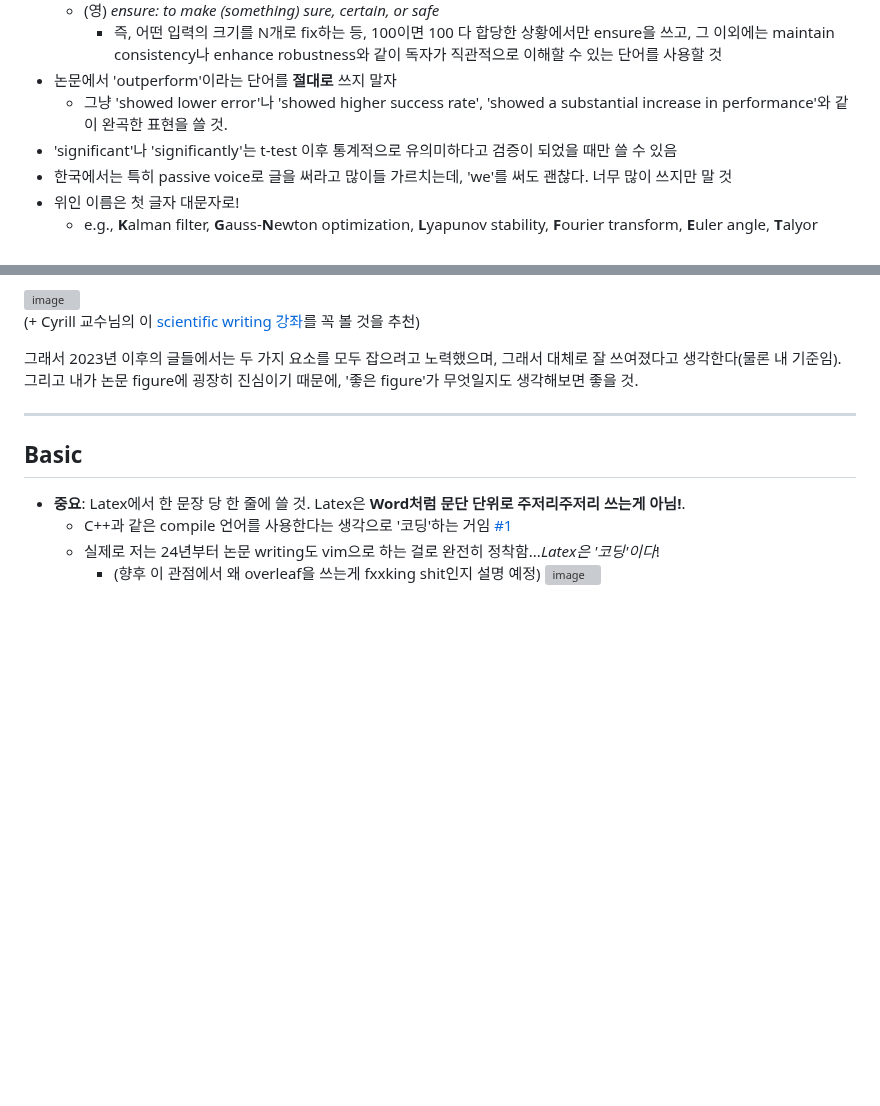
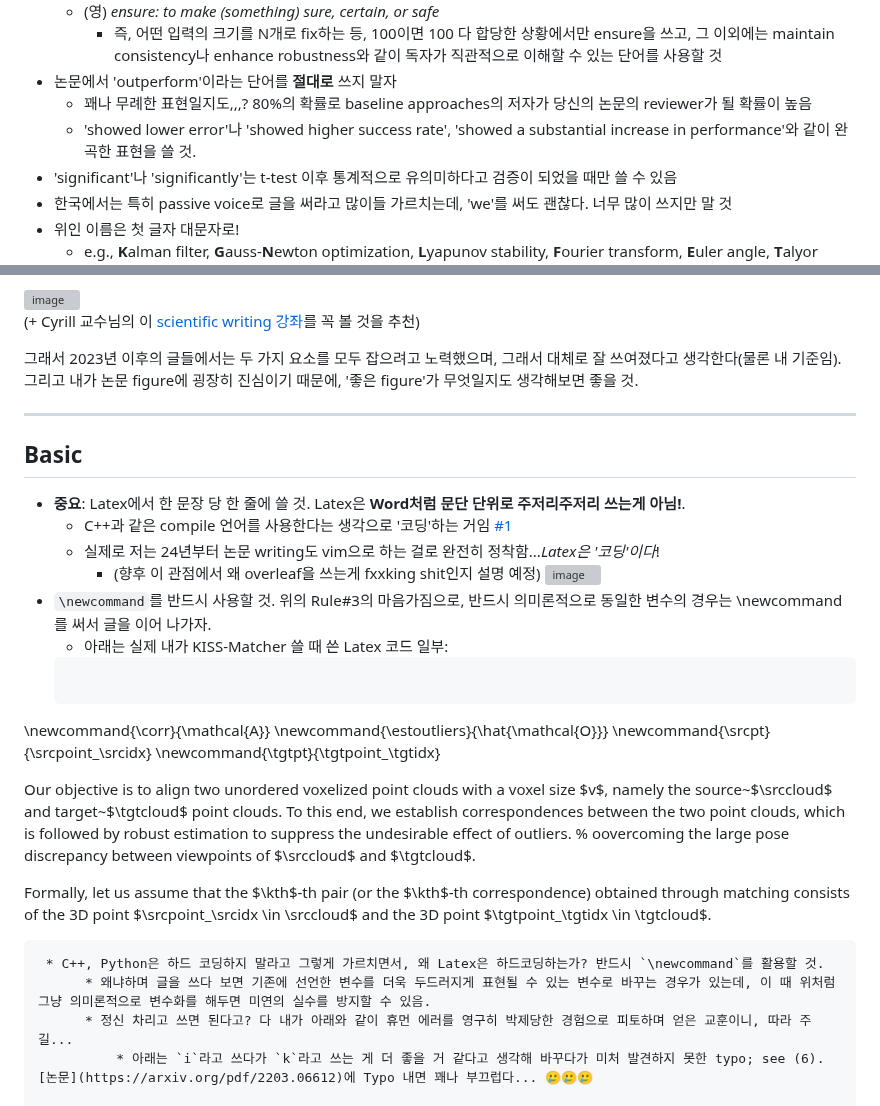
Before and after one commit to LimHyungTae/paper-writing-checklist, a Markdown page: README.md, 2 parts joined by grey strips. Drawn GitHub-style; blank space fills up the shorter version; grey boxes are pictures that could not be loaded.

````diff
--- a/README.md
+++ b/README.md
@@ -37,7 +37,8 @@
   * (영) *ensure: to make (something) sure, certain, or safe*
     * 즉, 어떤 입력의 크기를 N개로 fix하는 등, 100이면 100 다 합당한 상황에서만 ensure을 쓰고, 그 이외에는 maintain consistency나 enhance robustness와 같이 독자가 직관적으로 이해할 수 있는 단어를 사용할 것
 * 논문에서 'outperform'이라는 단어를 **절대로** 쓰지 말자
-    * 그냥 'showed lower error'나 'showed higher success rate', 'showed a substantial increase in performance'와 같이 완곡한 표현을 쓸 것.
+    * 꽤나 무례한 표현일지도,,,? 80%의 확률로 baseline approaches의 저자가 당신의 논문의 reviewer가 될 확률이 높음
+    * 'showed lower error'나 'showed higher success rate', 'showed a substantial increase in performance'와 같이 완곡한 표현을 쓸 것.
 * 'significant'나 'significantly'는 t-test 이후 통계적으로 유의미하다고 검증이 되었을 때만 쓸 수 있음
 * 한국에서는 특히 passive voice로 글을 써라고 많이들 가르치는데, 'we'를 써도 괜찮다. 너무 많이 쓰지만 말 것
 * 위인 이름은 첫 글자 대문자로!
@@ -69,3 +70,21 @@
   * 실제로 저는 24년부터 논문 writing도 vim으로 하는 걸로 완전히 정착함...*Latex은 '코딩'이다*!
       * (향후 이 관점에서 왜 overleaf을 쓰는게 fxxking shit인지 설명 예정)
     ![image](https://github.com/user-attachments/assets/aa76e84a-9b02-4fab-a153-6d419bdb6426)
+* `\newcommand`를 반드시 사용할 것. 위의 Rule#3의 마음가짐으로, 반드시 의미론적으로 동일한 변수의 경우는 \newcommand를 써서 글을 이어 나가자.
+   * 아래는 실제 내가 KISS-Matcher 쓸 때 쓴 Latex 코드 일부:
+  ```
+\newcommand{\corr}{\mathcal{A}}
+\newcommand{\estoutliers}{\hat{\mathcal{O}}}
+\newcommand{\srcpt}{\srcpoint_\srcidx}
+\newcommand{\tgtpt}{\tgtpoint_\tgtidx}
+
+Our objective is to align two unordered voxelized point clouds with a voxel size $v$, namely the source~$\srccloud$ and target~$\tgtcloud$ point clouds.
+To this end, we establish correspondences between the two point clouds, which is followed by robust estimation to suppress the undesirable effect of outliers. %  oovercoming the large pose discrepancy between viewpoints of $\srccloud$ and $\tgtcloud$.
+
+Formally, let us assume that the $\kth$-th pair (or the $\kth$-th correspondence) obtained through matching consists of the 3D point $\srcpoint_\srcidx \in \srccloud$ and the 3D point $\tgtpoint_\tgtidx \in \tgtcloud$.
+  ```
+   * C++, Python은 하드 코딩하지 말라고 그렇게 가르치면서, 왜 Latex은 하드코딩하는가? 반드시 `\newcommand`를 활용할 것.
+        * 왜냐하며 글을 쓰다 보면 기존에 선언한 변수를 더욱 두드러지게 표현될 수 있는 변수로 바꾸는 경우가 있는데, 이 때 위처럼 그냥 의미론적으로 변수화를 해두면 미연의 실수를 방지할 수 있음.
+        * 정신 차리고 쓰면 된다고? 다 내가 아래와 같이 휴먼 에러를 영구히 박제당한 경험으로 피토하며 얻은 교훈이니, 따라 주길...
+            * 아래는 `i`라고 쓰다가 `k`라고 쓰는 게 더 좋을 거 같다고 생각해 바꾸다가 미처 발견하지 못한 typo; see (6). [논문](https://arxiv.org/pdf/2203.06612)에 Typo 내면 꽤나 부끄럽다... 🥲🥲🥲
+
````
Also changed, not shown: other parts of README.md (+3 -0 lines).
